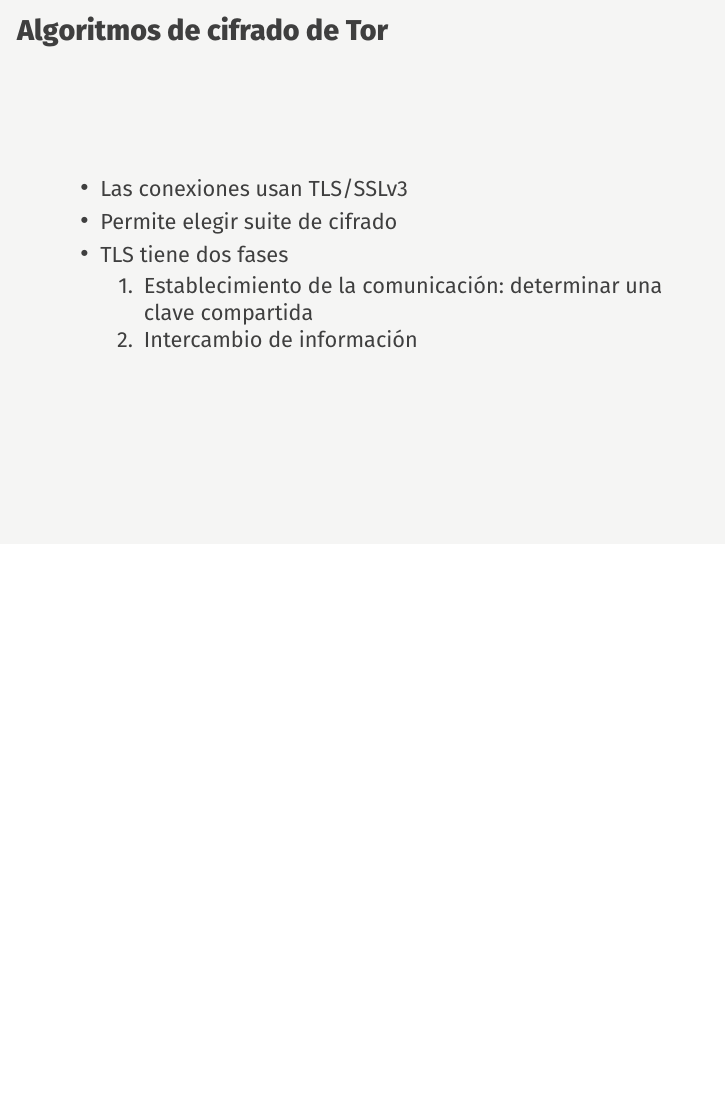
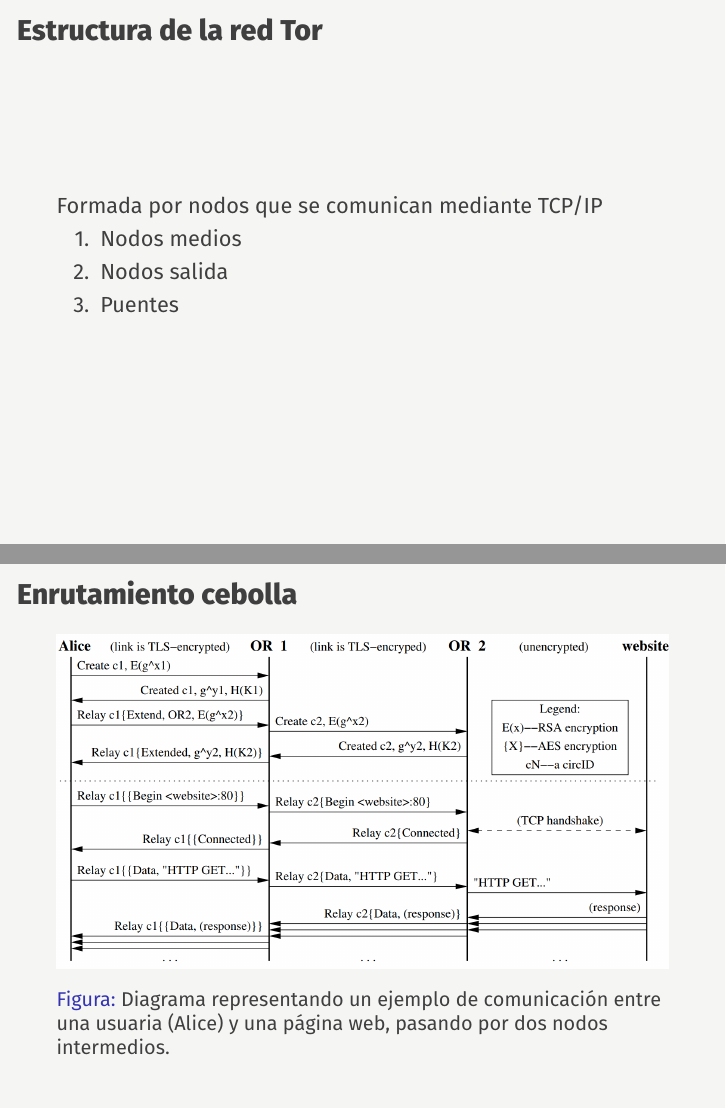
Before and after one commit to jmml97/spsi-tor, LaTeX slides (spsi.tor.presentacion.tex): page 3 of 5 before the commit and pages 3 and 4 of 8 after it, the two joined at a grey line, the shorter picture padded with empty space. Compiled offline with XeLaTeX.

Commit message:
Añade mi parte a la presentación

```diff
--- a/spsi.tor.presentacion.tex
+++ b/spsi.tor.presentacion.tex
@@ -116,3 +116,30 @@
 
 \section{Algoritmos de cifrado de Tor}
 
+\begin{frame}{Estructura de la red Tor}
+
+Formada por nodos que se comunican mediante TCP/IP
+
+  \begin{enumerate}
+
+    \item Nodos medios
+
+    \item Nodos salida
+
+    \item Puentes
+
+  \end{enumerate}
+
+\end{frame}
+
+\begin{frame}{Enrutamiento cebolla}
+
+\begin{figure}[h]
+  \includegraphics[width=\textwidth]{OR5.png}
+  \caption{Diagrama representando un ejemplo de comunicación entre una usuaria (Alice) y una página web, pasando por dos nodos intermedios.}
+  \label{fig:or5}
+\end{figure}
+
+\end{frame}
+
+\begin{frame}{Enrutamiento cebolla}
```
Also changed, not shown: spsi.tor.presentacion.tex (10 more changed lines).
